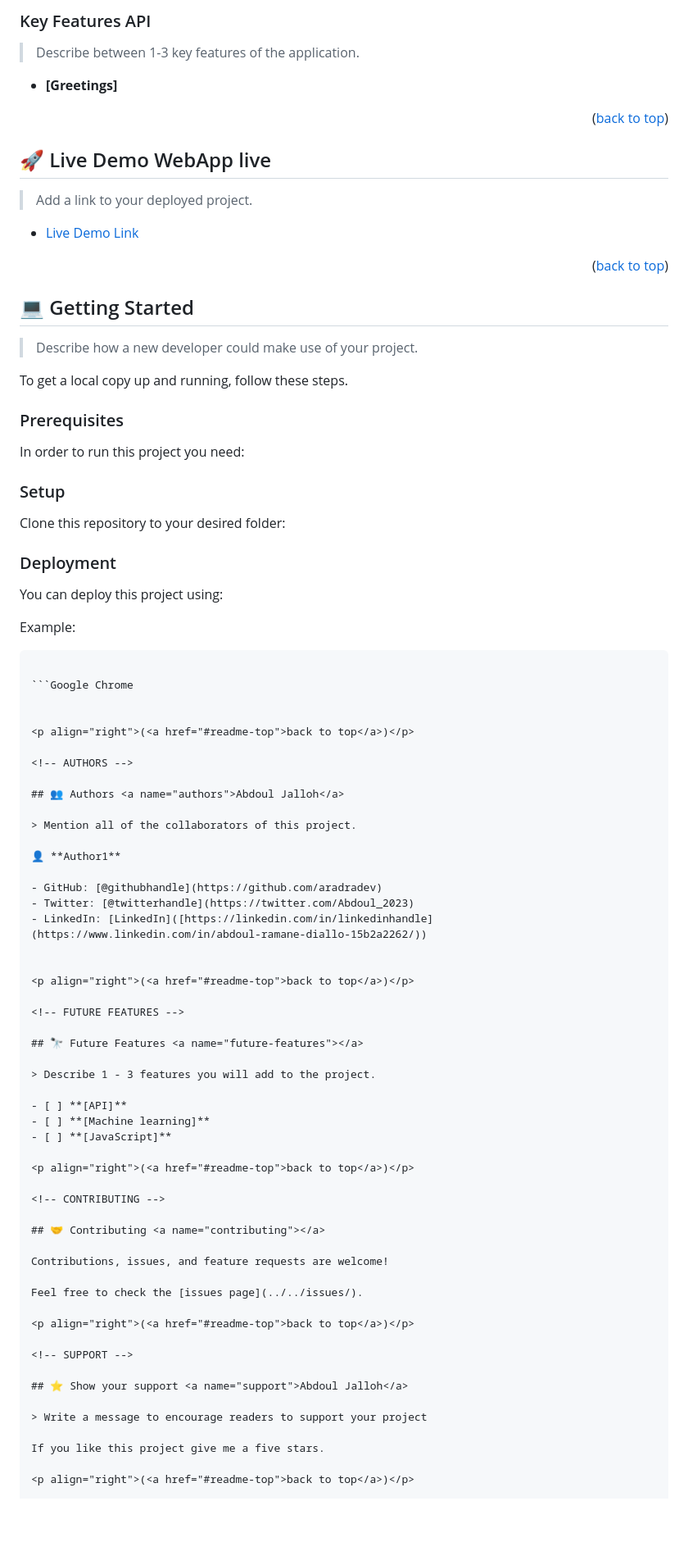
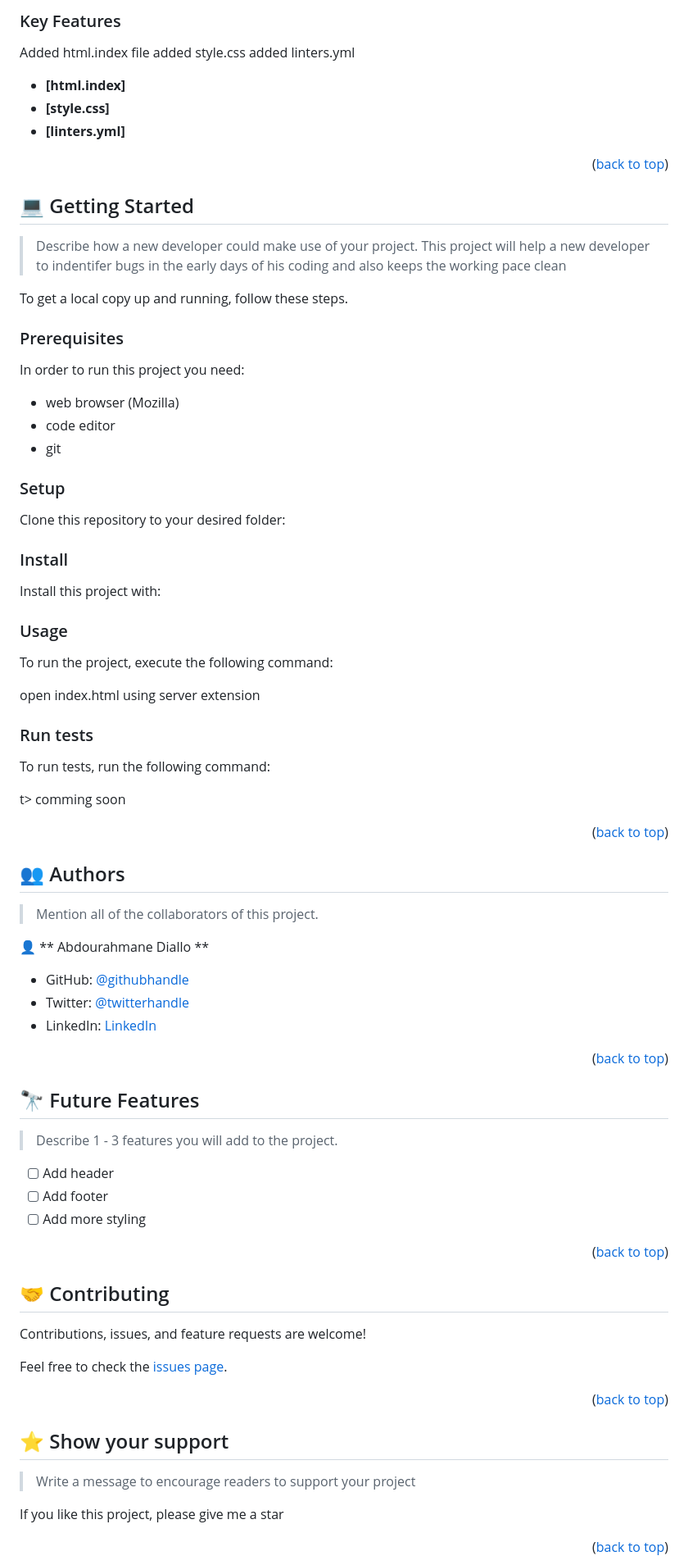
Before and after one commit to aradradev/Hello-microverse, a Markdown page: README.md, the part around one of its changes. Shown at 82% size. GitHub-like rendering; blank space fills up the shorter version.

Commit message:
Update README.md
readme added

````diff
--- a/README.md
+++ b/README.md
@@ -83,29 +60,26 @@ OPTIONAL SECTIONS:
 <!-- Features -->
 
-### Key Features <a name="key-features">API</a>
+### Key Features <a name="key-features"></a>
 
-> Describe between 1-3 key features of the application.
+Added html.index file
+added style.css
+added linters.yml
 
-- **[Greetings]**
-
+- **[html.index]**
+- **[style.css]**
+- **[linters.yml]**
 
 <p align="right">(<a href="#readme-top">back to top</a>)</p>
 
 <!-- LIVE DEMO -->
-
-## 🚀 Live Demo <a name="live-demo">WebApp live</a>
-
-> Add a link to your deployed project.
-
-- [Live Demo Link]([https://google.com](https://aradradev.github.io/Hello-microverse/))
-
-<p align="right">(<a href="#readme-top">back to top</a>)</p>
 
 <!-- GETTING STARTED -->
 
 ## 💻 Getting Started <a name="getting-started"></a>
 
 > Describe how a new developer could make use of your project.
+> This project will help a new developer to indentifer bugs in the early days of his coding
+> and also keeps the working pace clean
 
 To get a local copy up and running, follow these steps.
 
@@ -113,7 +87,17 @@ To get a local copy up and running, follow these steps.
 
 In order to run this project you need:
 
+- web browser (Mozilla)
+- code editor
+- git
 
+<!--
+Example command:
+
+```sh
+ gem install rails
+```
+ -->
 
 ### Setup
 
@@ -124,42 +108,71 @@ Example commands:
 
 ```sh
   cd my-folder
-  git clone git@github.com:myaccount/my-project.git
+  https://github.com/aradradev/Hello-microverse
 ```
 --->
 
+### Install
 
+Install this project with:
 
+<!--
+run this command  :
 
+```sh
+  cd my-project
+  npm install
+```
+--->
 
+### Usage
+
+To run the project, execute the following command:
+
+open index.html using server extension
+
+<!--
+Example command:
+
+```sh
+  rails server
+```
+--->
+
+### Run tests
+
+To run tests, run the following command:
+
+t> comming soon
+
+<!--
 
 
 ### Deployment
 
-You can deploy this project using:
+t> comming soon   :
 
-
+<!--
 Example:
 
-```Mozilla
+```sh
 
-```Google Chrome
-
+```
+ -->
 
 <p align="right">(<a href="#readme-top">back to top</a>)</p>
 
 <!-- AUTHORS -->
 
-## 👥 Authors <a name="authors">Abdoul Jalloh</a>
+## 👥 Authors <a name="authors"></a>
 
 > Mention all of the collaborators of this project.
 
-👤 **Author1**
+👤 ** Abdourahmane Diallo **
 
 - GitHub: [@githubhandle](https://github.com/aradradev)
 - Twitter: [@twitterhandle](https://twitter.com/Abdoul_2023)
-- LinkedIn: [LinkedIn]([https://linkedin.com/in/linkedinhandle](https://www.linkedin.com/in/abdoul-ramane-diallo-15b2a2262/))
-
+- LinkedIn: [LinkedIn](https://www.linkedin.com/in/abdoul-ramane-diallo-15b2a2262/)
 
 <p align="right">(<a href="#readme-top">back to top</a>)</p>
 
@@ -169,9 +182,9 @@ Example:
 
 > Describe 1 - 3 features you will add to the project.
 
-- [ ] **[API]**
-- [ ] **[Machine learning]**
-- [ ] **[JavaScript]**
+- [ ] Add header
+- [ ] Add footer
+- [ ] Add more styling
 
 <p align="right">(<a href="#readme-top">back to top</a>)</p>
 
@@ -187,11 +200,11 @@ Feel free to check the [issues page](../../issues/).
 
 <!-- SUPPORT -->
 
-## ⭐️ Show your support <a name="support">Abdoul Jalloh</a>
+## ⭐️ Show your support <a name="support"></a>
 
 > Write a message to encourage readers to support your project
 
-If you like this project give me a five stars.
+If you like this project, please give me a star
 
 <p align="right">(<a href="#readme-top">back to top</a>)</p>
 
````
Also changed, not shown: other parts of README.md (+27 -43 lines).
